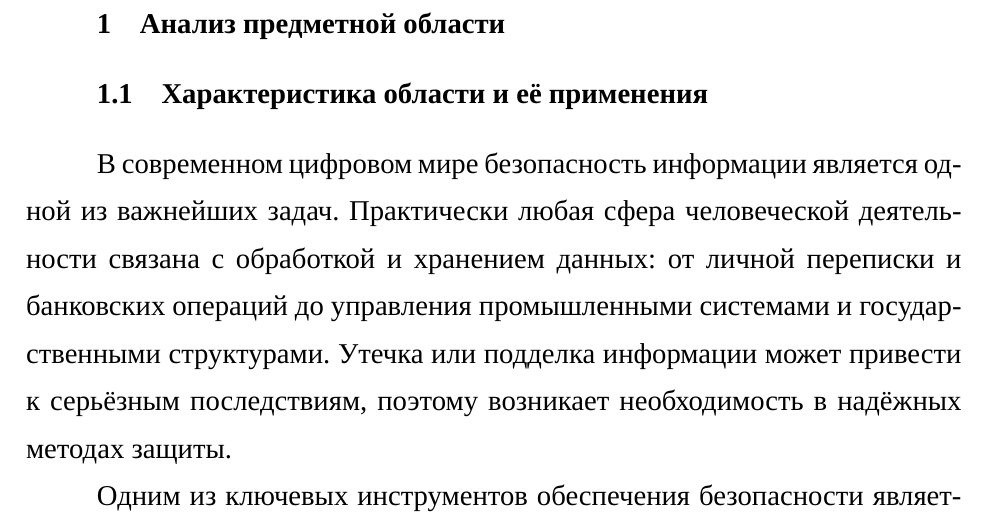
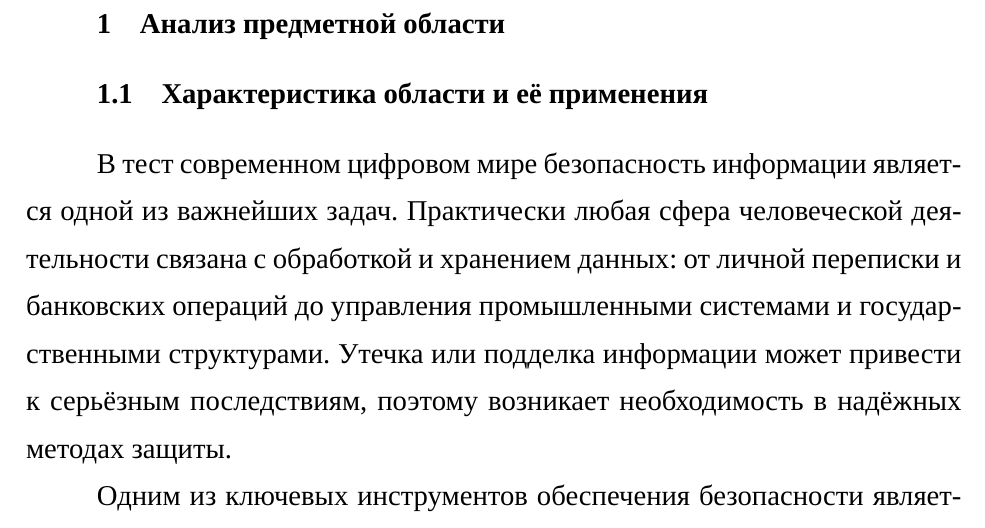
Before and after one commit to Niki-Rus/vkr, a LaTeX document (main.tex, which reads Анализ.tex): part of page 12 of 37, cut so that both start at the same text. Compiled offline with XeLaTeX; a missing font is replaced by an installed copy or a similar font.

Commit message:
test git

```diff
--- a/Анализ.tex
+++ b/Анализ.tex
@@ -2,7 +2,7 @@
 \section{Анализ предметной области}
 \subsection{Характеристика области и её применения}
 
-В современном цифровом мире безопасность информации является одной из важнейших задач. Практически любая сфера человеческой деятельности связана с обработкой и хранением данных: от личной переписки и банковских операций до управления промышленными системами и государственными структурами. Утечка или подделка информации может привести к серьёзным последствиям, поэтому возникает необходимость в надёжных методах защиты.
+В тест современном цифровом мире безопасность информации является одной из важнейших задач. Практически любая сфера человеческой деятельности связана с обработкой и хранением данных: от личной переписки и банковских операций до управления промышленными системами и государственными структурами. Утечка или подделка информации может привести к серьёзным последствиям, поэтому возникает необходимость в надёжных методах защиты.
 
 Одним из ключевых инструментов обеспечения безопасности является шифрование. С помощью криптографических алгоритмов достигается защита данных от несанкционированного доступа, предотвращение подмены и обеспечение конфиденциальности. В современных условиях без применения криптографии невозможно представить работу интернета, электронных платежей, мобильной связи, облачных технологий и даже бытовых устройств, объединённых в сети «умного дома».
 
```
